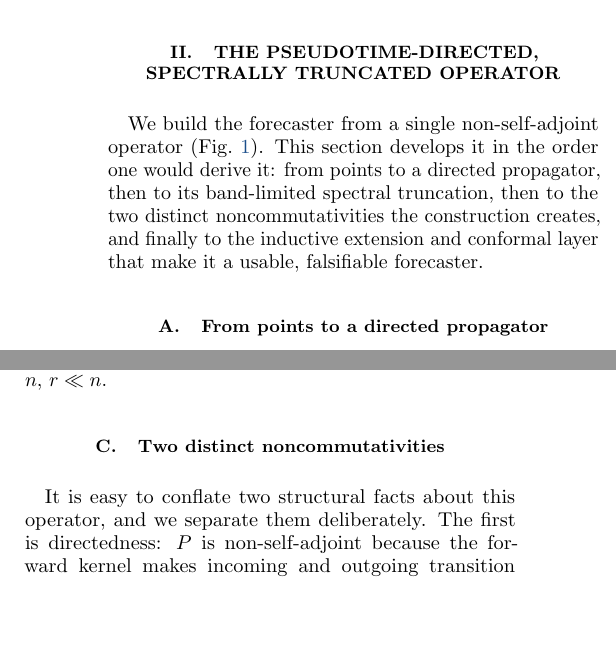
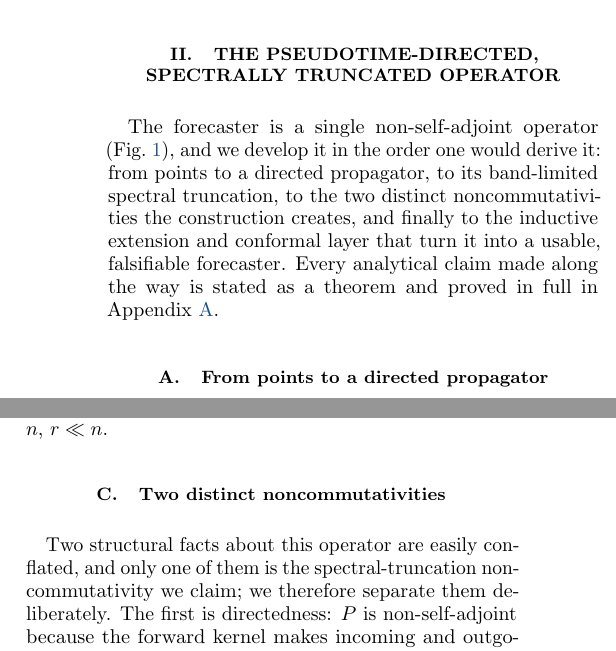
Before and after one commit to thmolena/Topological-Graph-for-Single-Cell-Transitions, a LaTeX paper (submission/main.tex): two parts of the columns of page 2 of 13, joined at a grey line, cut so that both start at the same text, the shorter picture padded with empty space. Compiled offline with pdfLaTeX.

Commit message:
Update research paper

```diff
--- a/submission/main.tex
+++ b/submission/main.tex
@@ -128,10 +128,11 @@ synthetic and seeded, and every grouping split passes a programmatic no-leakage
 
 \section{The pseudotime-directed, spectrally truncated operator}
 \label{sec:method}
-We build the forecaster from a single non-self-adjoint operator (Fig.~\ref{fig:schematic}). This section
-develops it in the order one would derive it: from points to a directed propagator, then to its
-band-limited spectral truncation, then to the two distinct noncommutativities the construction creates,
-and finally to the inductive extension and conformal layer that make it a usable, falsifiable forecaster.
+The forecaster is a single non-self-adjoint operator (Fig.~\ref{fig:schematic}), and we develop it in the
+order one would derive it: from points to a directed propagator, to its band-limited spectral truncation,
+to the two distinct noncommutativities the construction creates, and finally to the inductive extension and
+conformal layer that turn it into a usable, falsifiable forecaster. Every analytical claim made along the
+way is stated as a theorem and proved in full in Appendix~\ref{sec:theory}.
 
 \subsection{From points to a directed propagator}
 A symmetric $k$NN graph on cell features gives the adjacency $A=A^\top$ that single-cell pipelines already
@@ -173,9 +174,10 @@ approximation, and it maximizes the retained smoothing energy $\operatorname{Tr}
 $r\ll n$.
 
 \subsection{Two distinct noncommutativities}
-It is easy to conflate two structural facts about this operator, and we separate them deliberately. The
-first is directedness: $P$ is non-self-adjoint because the forward kernel makes incoming and outgoing
-transition mass asymmetric at any vertex with a net pseudotime gradient [Theorem~\ref{thm:noncomm}(i)].
+Two structural facts about this operator are easily conflated, and only one of them is the
+spectral-truncation noncommutativity we claim; we therefore separate them deliberately. The first is
+directedness: $P$ is non-self-adjoint because the forward kernel makes incoming and outgoing transition
+mass asymmetric at any vertex with a net pseudotime gradient [Theorem~\ref{thm:noncomm}(i)].
 This is the source of forward transport, but it is a property of any directed operator and is \emph{not}
 special to truncation. The second is genuinely noncommutative and is created by truncation itself: for
 cell-wise functions $\phi,\psi$ the truncated multiplication operators
```
Also changed, not shown: submission/main.tex (11 more changed lines).
